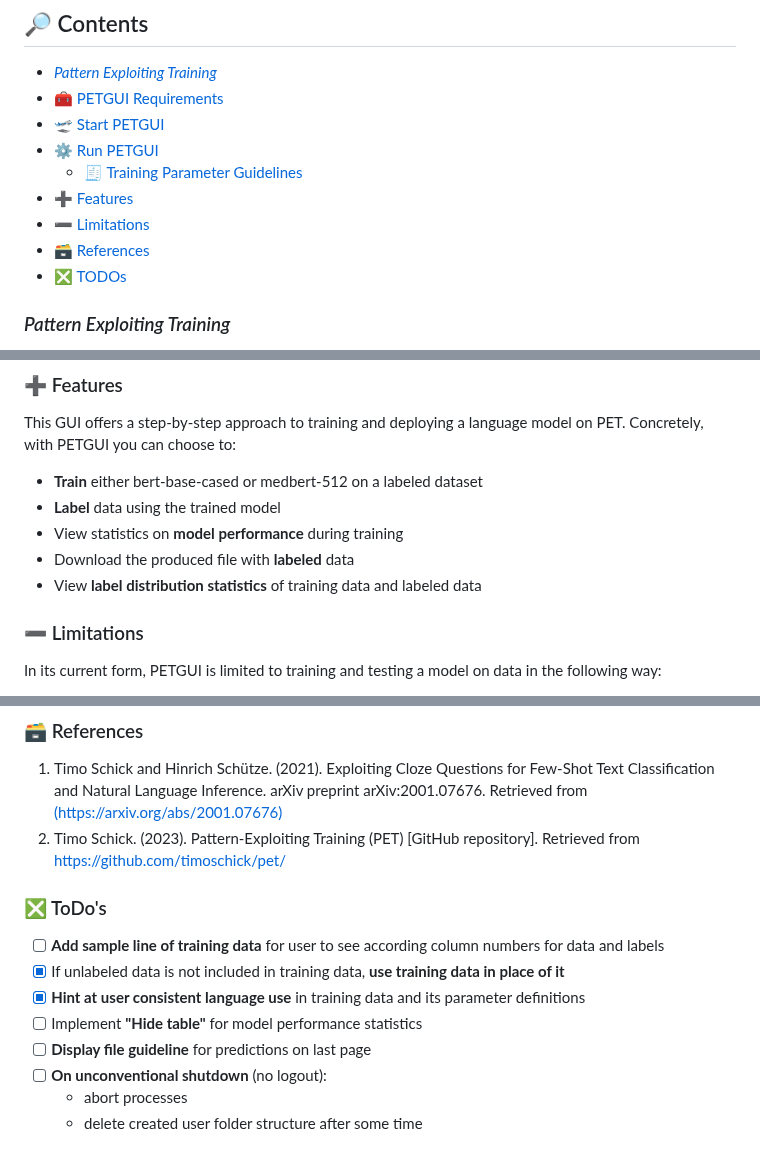
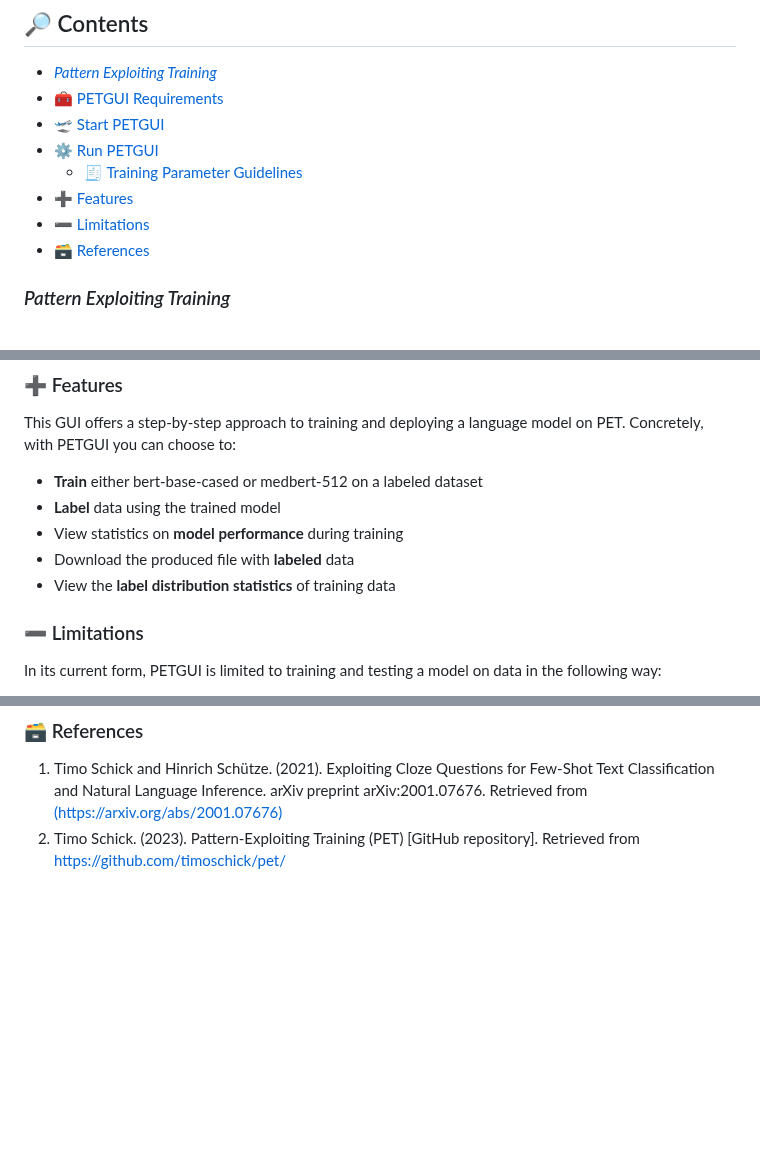
Before and after one commit to dieterich-lab/PETGUI, a Markdown page: README.md, 3 parts joined by grey strips. Rendered like a GitHub page; blank space fills up the shorter version.

```diff
--- a/README.md
+++ b/README.md
@@ -12,7 +12,6 @@ We introduce **PETGUI**: A user-friendly interface for training and testing a la
 - [➕ Features](#features)
 - [➖ Limitations](#limitations)
 - [🗃️ References](#references)
-- [❎ TODOs](#todos)
 
 <a id="pet"></a>
 ### *Pattern Exploiting Training*
@@ -84,7 +83,7 @@ This GUI offers a step-by-step approach to training and deploying a language mod
 * <strong>Label</strong> data using the trained model
 * View statistics on <b>model performance</b> during training
 * Download the produced file with <strong>labeled</strong> data
-* View <b>label distribution statistics</b> of training data and labeled data
+* View the <b>label distribution statistics</b> of training data
 
 <a id="limitations"></a>
 ### ➖ Limitations
@@ -101,14 +100,3 @@ In its current form, PETGUI is limited to training and testing a model on data i
     <li id="pet">Timo Schick and Hinrich Schütze. (2021). Exploiting Cloze Questions for Few-Shot Text Classification and Natural Language Inference. arXiv preprint arXiv:2001.07676. Retrieved from <a href="https://arxiv.org/abs/2001.07676">(https://arxiv.org/abs/2001.07676)</a></li>
 <li id="schick">Timo Schick. (2023). Pattern-Exploiting Training (PET) [GitHub repository]. Retrieved from <a href="https://github.com/timoschick/pet/">https://github.com/timoschick/pet/</a></li>
 </ol>
-
-<a id="todos"></a>
-### ❎ ToDo's
-- [ ] **Add sample line of training data** for user to see according column numbers for data and labels
-- [x] If unlabeled data is not included in training data, **use training data in place of it**
-- [x] **Hint at user consistent language use** in training data and its parameter definitions
-- [ ] Implement **"Hide table"** for model performance statistics
-- [ ] **Display file guideline** for predictions on last page
-- [ ] **On unconventional shutdown** (no logout):
-  * abort processes
-  * delete created user folder structure after some time
```
Also changed, not shown: other parts of README.md (+1 -1 lines).
